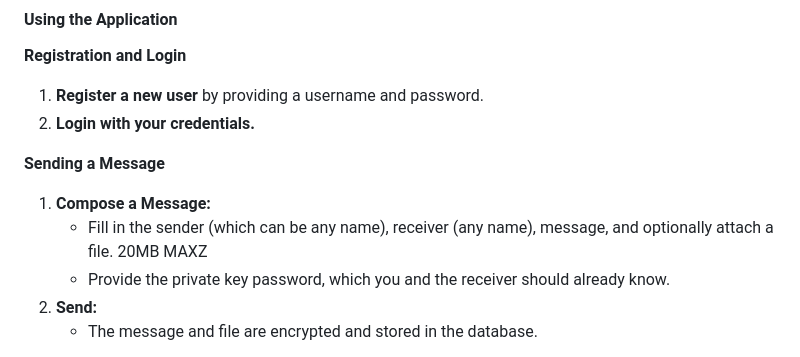
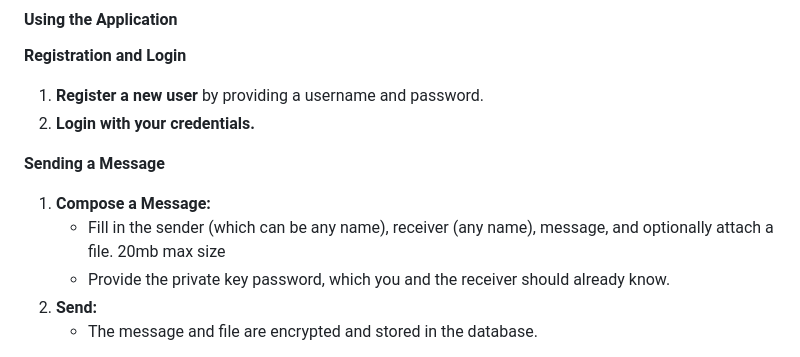
Before and after one commit to Wiradjuri/Ghostit-Messenger, a Markdown page: README.md, the part around the change. Rendered like a GitHub page.

```diff
--- a/README.md
+++ b/README.md
@@ -114,7 +114,7 @@ GhosIT Messenger v3 is a secure messaging application that uses encryption to en
 **Sending a Message**
 
 1. **Compose a Message:**
-   - Fill in the sender (which can be any name), receiver (any name), message, and optionally attach a file. 20MB MAXZ
+   - Fill in the sender (which can be any name), receiver (any name), message, and optionally attach a file. 20mb max size
    - Provide the private key password, which you and the receiver should already know.
 2. **Send:**
    - The message and file are encrypted and stored in the database.
```
